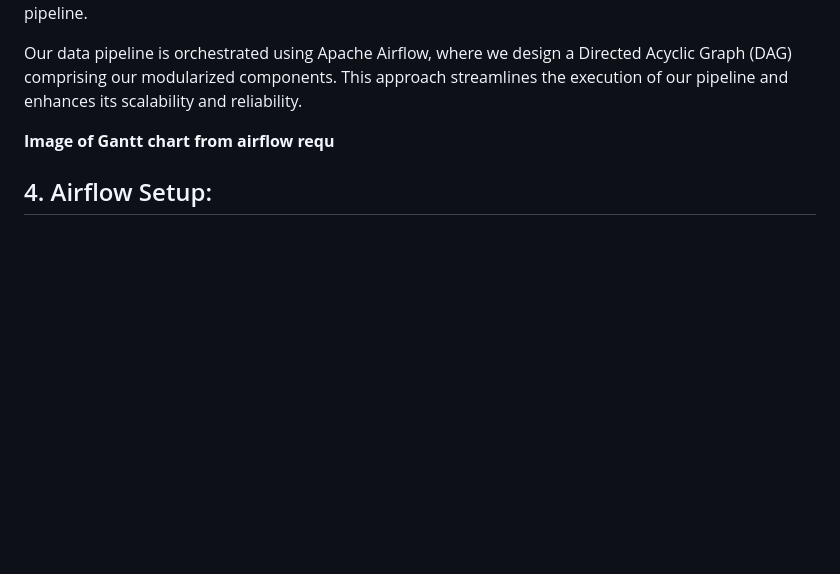
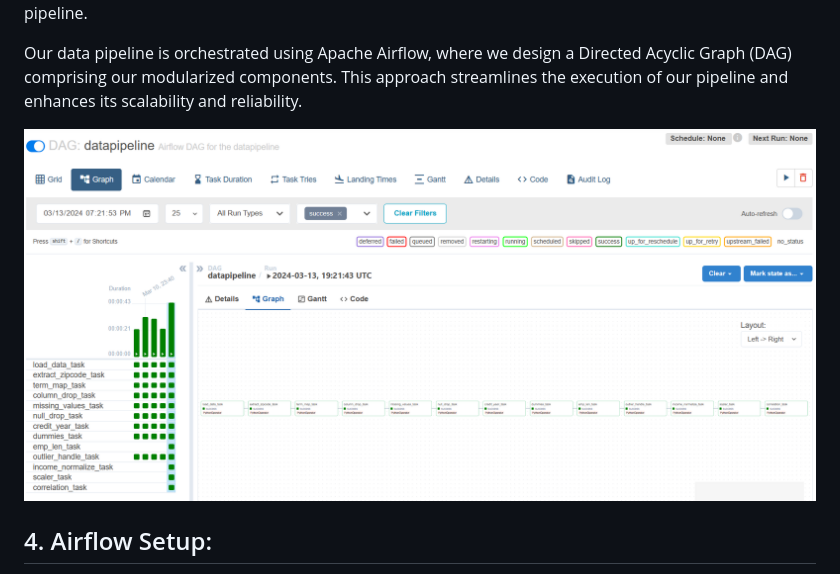
Before and after one commit to neelanap1999/MLOPSPROJECT, a Markdown page: DATA_PIPELINE.md, the part around the change. Rendered like a GitHub page; blank space fills up the shorter version.

```diff
--- a/DATA_PIPELINE.md
+++ b/DATA_PIPELINE.md
@@ -23,7 +23,7 @@ We have structured our data pipeline into distinct modules, starting from data i
 
 Our data pipeline is orchestrated using Apache Airflow, where we design a Directed Acyclic Graph (DAG) comprising our modularized components. This approach streamlines the execution of our pipeline and enhances its scalability and reliability.
 
-**Image of Gantt chart from airflow requ**
+![Airflow Chart](Image/airflow_chart.png)
 
 ## 4. Airflow Setup:
 
```
